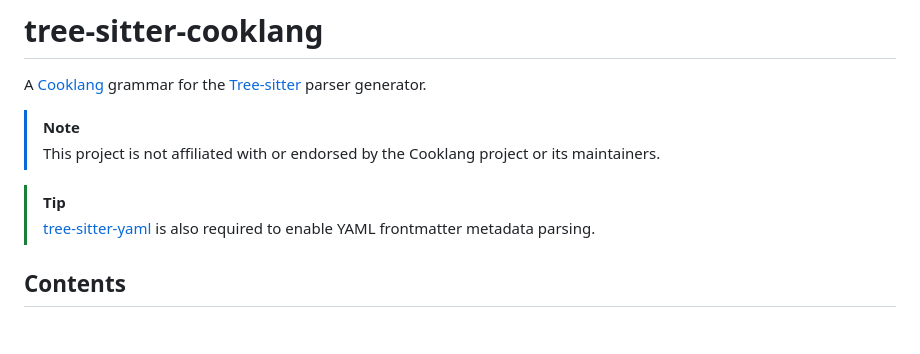
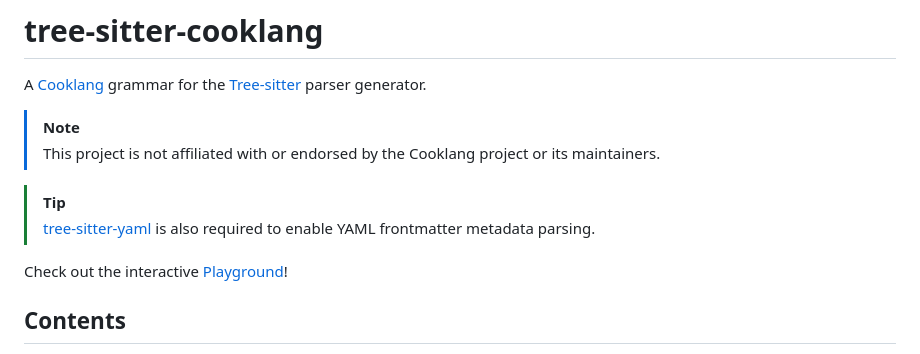
Before and after one commit to swonky/tree-sitter-cooklang, a Markdown page: README.md, the part around the change. GitHub-like rendering; blank space fills up the shorter version.

Commit message:
doc: updated

```diff
--- a/README.md
+++ b/README.md
@@ -7,6 +7,8 @@ A [Cooklang](https://cooklang.org) grammar for the [Tree-sitter](https://github.
 
 > [!TIP]
 > [tree-sitter-yaml](https://github.com/tree-sitter-grammars/tree-sitter-yaml) is also required to enable YAML frontmatter metadata parsing.
+
+Check out the interactive [Playground](https://swonky.github.io/tree-sitter-cooklang/)!
 
 ## Contents
 - [Features](#features)
```
